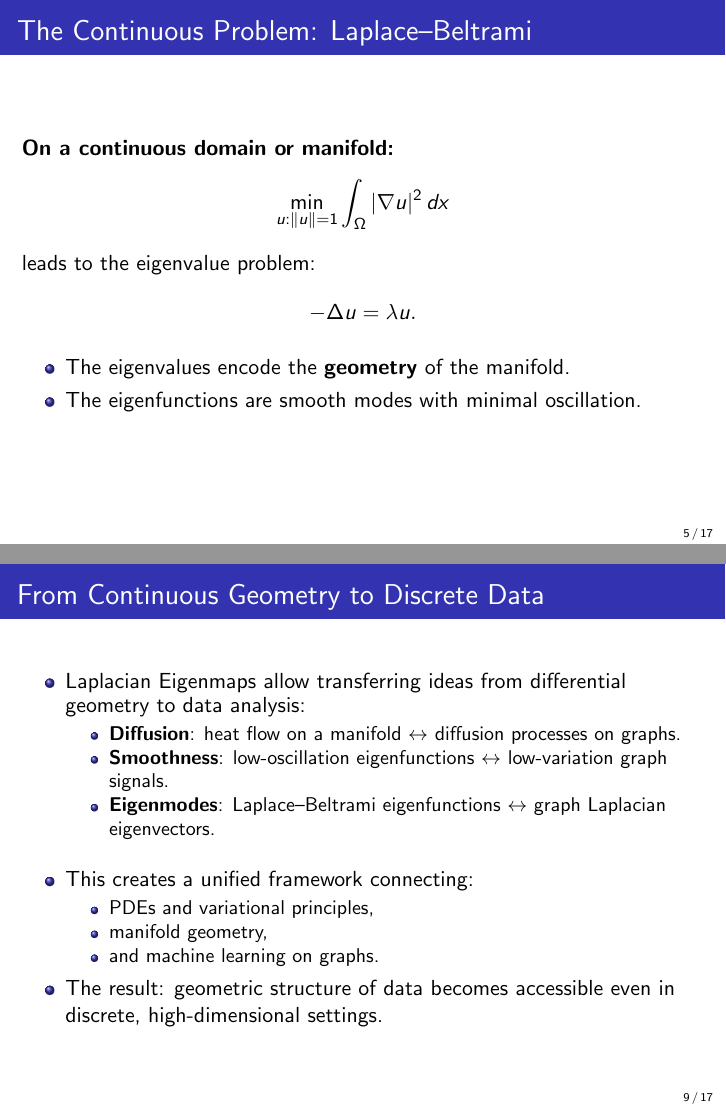
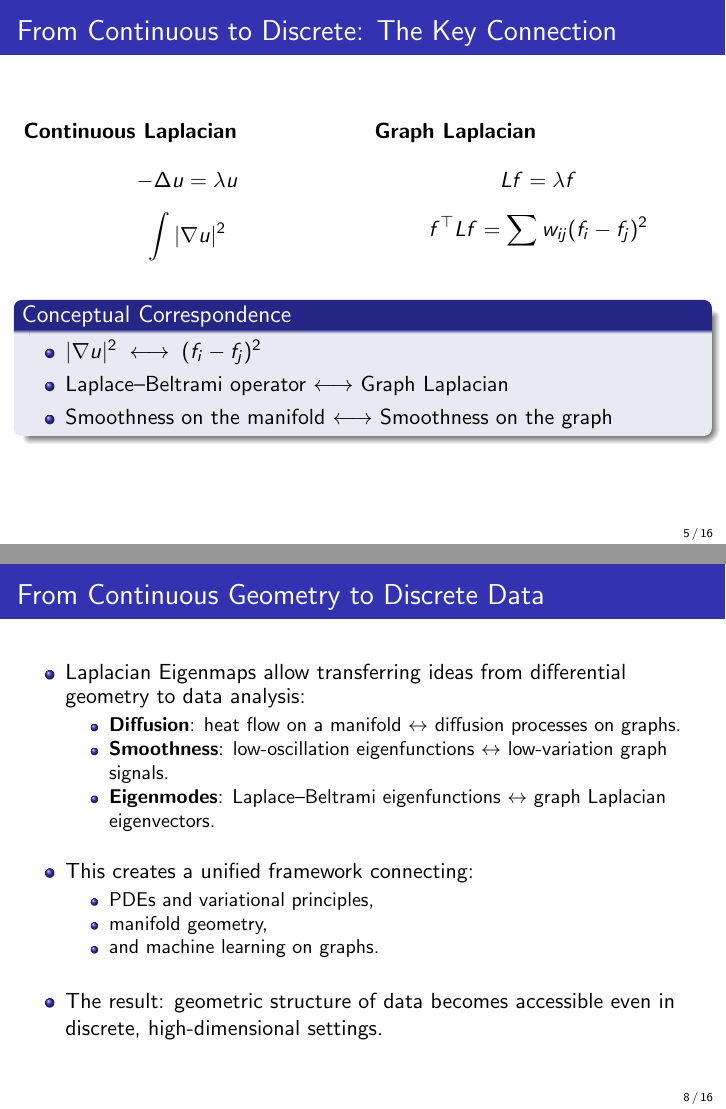
Before and after one commit to sergihrs/laplacian-eigenmaps, LaTeX slides (report/main.tex): pages 5 and 9 of 17 before the commit and pages 5 and 8 of 16 after it, joined at a grey line. Compiled offline with pdfLaTeX.

Commit message:
Merged continuos-discrete slides

```diff
--- a/report/main.tex
+++ b/report/main.tex
@@ -75,24 +75,6 @@
 \end{frame}
 
 
-
-\begin{frame}{The Continuous Problem: Laplace–Beltrami}
-    \textbf{On a continuous domain or manifold:}
-    \[
-        \min_{u:\|u\|=1} \int_\Omega |\nabla u|^2 \, dx
-    \]
-    leads to the eigenvalue problem:
-    \[
-        -\Delta u = \lambda u.
-    \]
-
-    \begin{itemize}
-        \item The eigenvalues encode the \textbf{geometry} of the manifold.
-        \item The eigenfunctions are smooth modes with minimal oscillation.
-    \end{itemize}
-\end{frame}
-
-
 \begin{frame}{From Continuous to Discrete: The Key Connection}
     \begin{columns}[t]
         \begin{column}{0.48\textwidth}
@@ -184,6 +159,7 @@
                   \item manifold geometry,
                   \item and machine learning on graphs.
               \end{itemize}
+              \vspace{0.3cm}
 
         \item The result: geometric structure of data becomes accessible even in discrete, high-dimensional settings.
     \end{itemize}
```
Also changed, not shown: report/images/le_mammoth.png, report/main.pdf, report/main.tex (7 more changed lines), 9 other files.
